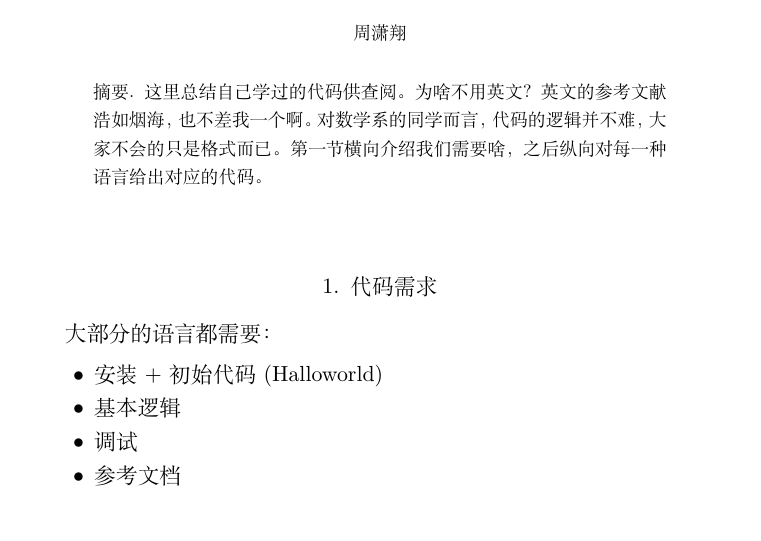
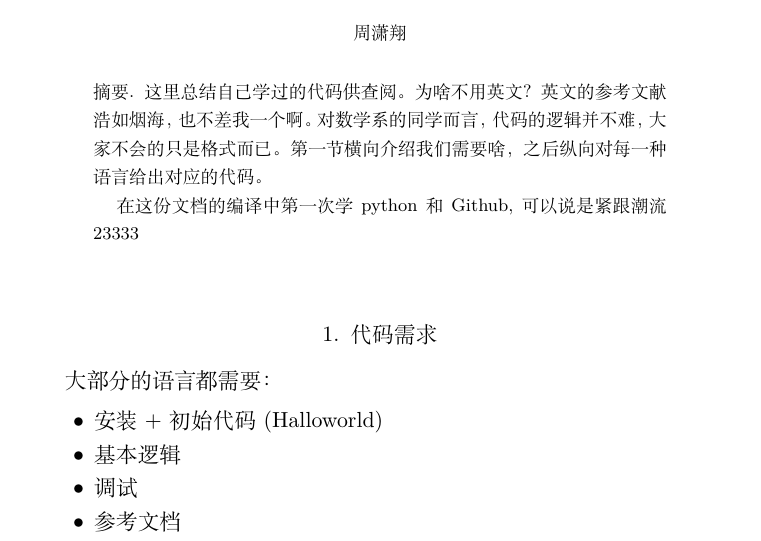
Before and after one commit to ramified/codelearning, a LaTeX paper (code.tex): part of page 1 of 4, cut so that both start at the same text. Compiled offline with XeLaTeX.

Commit message:
testcommit

```diff
--- a/code.tex
+++ b/code.tex
@@ -195,6 +195,8 @@ Hefei, 230026\\ P.R. China\\}
 
 \begin{abstract}
 这里总结自己学过的代码供查阅。为啥不用英文？英文的参考文献浩如烟海，也不差我一个啊。对数学系的同学而言，代码的逻辑并不难，大家不会的只是格式而已。第一节横向介绍我们需要啥，之后纵向对每一种语言给出对应的代码。
+
+在这份文档的编译中第一次学python和Github,可以说是紧跟潮流23333
 \end{abstract}
 
 
```
Also changed, not shown: code.pdf, 2 other files.
